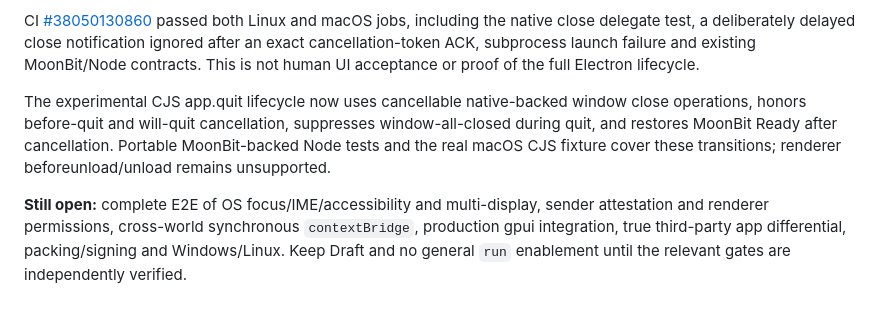
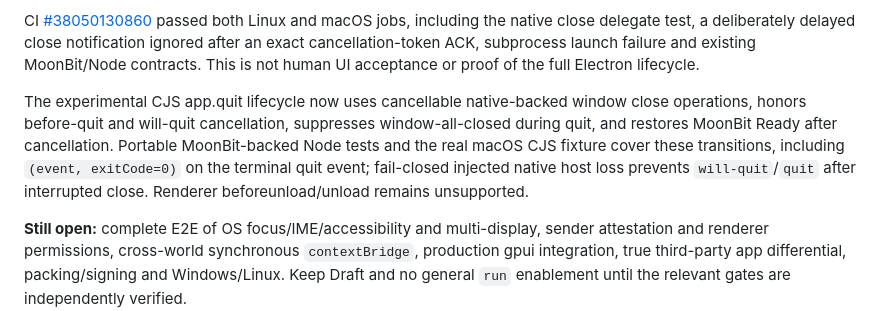
Before and after one commit to f4ah6o/electron.mbt, a Markdown page: issues/open/0002-m1-native-host-contract.md, the part around the change. Rendered like a GitHub page.

Commit message:
Describe why native host loss must never produce successful quit events

```diff
--- a/issues/open/0002-m1-native-host-contract.md
+++ b/issues/open/0002-m1-native-host-contract.md
@@ -39,6 +39,6 @@ The real AppKit/WKWebView host is connected to a MoonBit-owned versioned session
 
 CI [#38050130860](https://github.com/f4ah6o/electron.mbt/actions/runs/38050130860) passed both Linux and macOS jobs, including the native close delegate test, a deliberately delayed close notification ignored after an exact cancellation-token ACK, subprocess launch failure and existing MoonBit/Node contracts. This is not human UI acceptance or proof of the full Electron lifecycle.
 
-The experimental CJS app.quit lifecycle now uses cancellable native-backed window close operations, honors before-quit and will-quit cancellation, suppresses window-all-closed during quit, and restores MoonBit Ready after cancellation. Portable MoonBit-backed Node tests and the real macOS CJS fixture cover these transitions; renderer beforeunload/unload remains unsupported.
+The experimental CJS app.quit lifecycle now uses cancellable native-backed window close operations, honors before-quit and will-quit cancellation, suppresses window-all-closed during quit, and restores MoonBit Ready after cancellation. Portable MoonBit-backed Node tests and the real macOS CJS fixture cover these transitions, including `(event, exitCode=0)` on the terminal quit event; fail-closed injected native host loss prevents `will-quit`/`quit` after interrupted close. Renderer beforeunload/unload remains unsupported.
 
 **Still open:** complete E2E of OS focus/IME/accessibility and multi-display, sender attestation and renderer permissions, cross-world synchronous `contextBridge`, production gpui integration, true third-party app differential, packing/signing and Windows/Linux. Keep Draft and no general `run` enablement until the relevant gates are independently verified.
```
